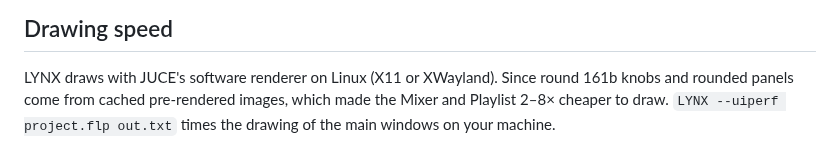
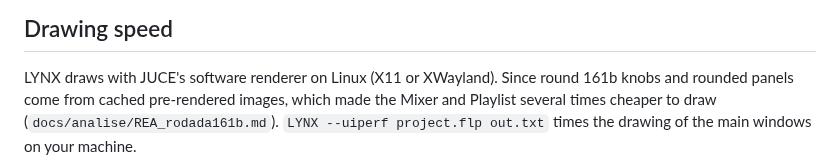
Before and after one commit to Ivan-Spoda/LYNX, a Markdown page: docs/LINUX.md, the part around the change. GitHub-like rendering.

Commit message:
linuxport161: docs/LINUX.md wording

```diff
--- a/docs/LINUX.md
+++ b/docs/LINUX.md
@@ -97,5 +97,5 @@ on or off later, and LYNX updates the entry when the AppImage file moves. From a
 ## Drawing speed
 
 LYNX draws with JUCE's software renderer on Linux (X11 or XWayland). Since round 161b knobs and rounded panels come from
-cached pre-rendered images, which made the Mixer and Playlist 2–8× cheaper to draw. `LYNX --uiperf project.flp out.txt`
+cached pre-rendered images, which made the Mixer and Playlist several times cheaper to draw (`docs/analise/REA_rodada161b.md`). `LYNX --uiperf project.flp out.txt`
 times the drawing of the main windows on your machine.
```
